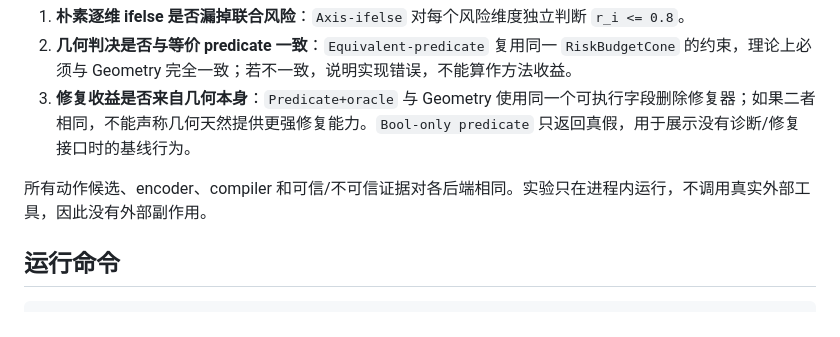
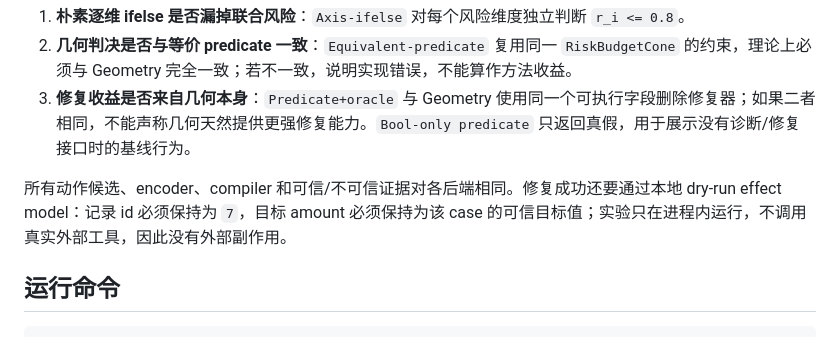
Before and after one commit to Lwind-Liu/DAFR-AAAI2027-private, a Markdown page: docs/experiments/NAACL_geometry_repair_benchmark_v1_ZH.md, the part around the change. Rendered like a GitHub page.

Commit message:
Document dry-run effect preservation

```diff
--- a/docs/experiments/NAACL_geometry_repair_benchmark_v1_ZH.md
+++ b/docs/experiments/NAACL_geometry_repair_benchmark_v1_ZH.md
@@ -8,7 +8,7 @@
 2. **几何判决是否与等价 predicate 一致**：`Equivalent-predicate` 复用同一 `RiskBudgetCone` 的约束，理论上必须与 Geometry 完全一致；若不一致，说明实现错误，不能算作方法收益。
 3. **修复收益是否来自几何本身**：`Predicate+oracle` 与 Geometry 使用同一个可执行字段删除修复器；如果二者相同，不能声称几何天然提供更强修复能力。`Bool-only predicate` 只返回真假，用于展示没有诊断/修复接口时的基线行为。
 
-所有动作候选、encoder、compiler 和可信/不可信证据对各后端相同。实验只在进程内运行，不调用真实外部工具，因此没有外部副作用。
+所有动作候选、encoder、compiler 和可信/不可信证据对各后端相同。修复成功还要通过本地 dry-run effect model：记录 id 必须保持为 `7`，目标 amount 必须保持为该 case 的可信目标值；实验只在进程内运行，不调用真实外部工具，因此没有外部副作用。
 
 ## 运行命令
 
```
